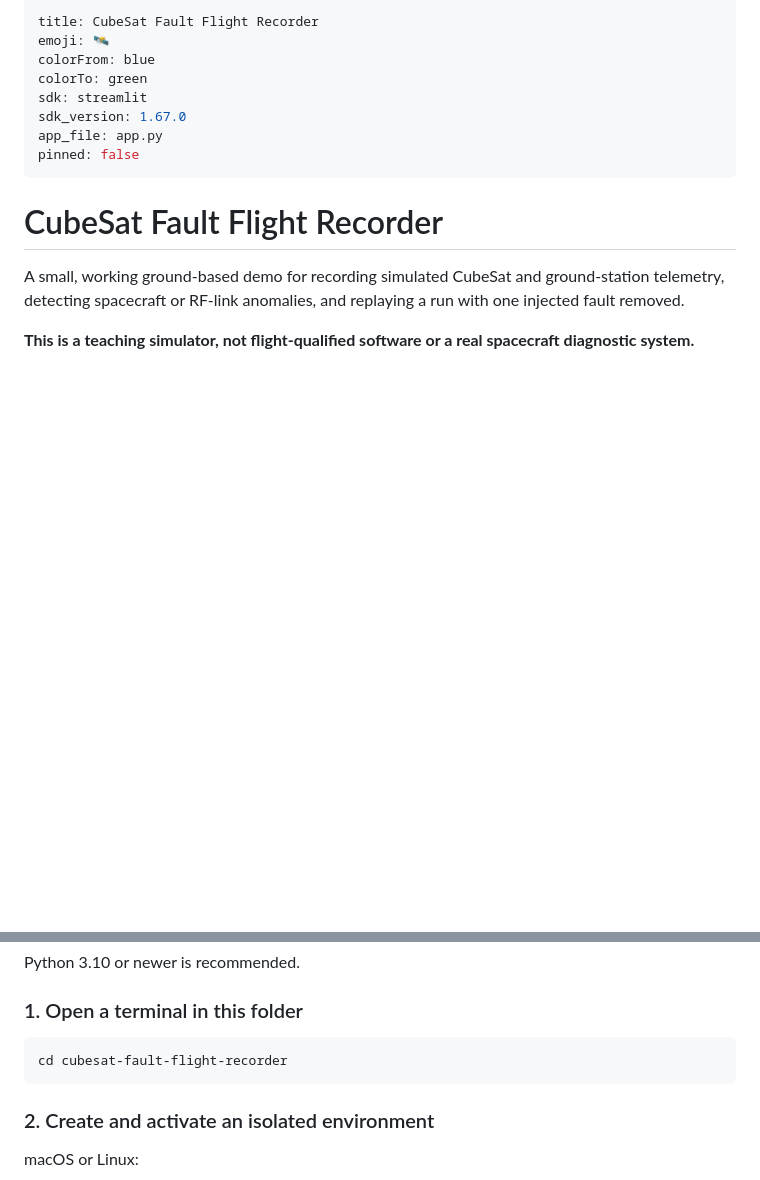
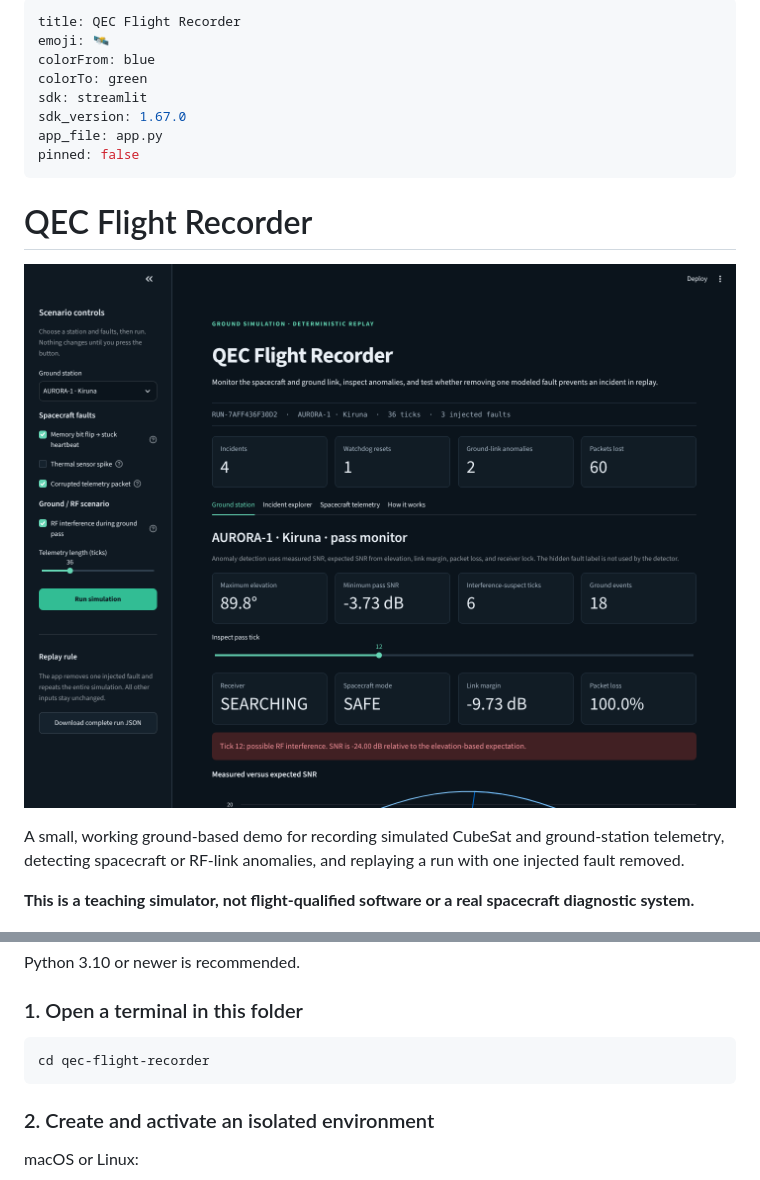
Before and after one commit to philfunk/cubesat-fault-flight-recorder, a Markdown page: README.md, 2 parts joined by grey strips. GitHub-like rendering; pictures changed too: preview.png (added); blank space fills up the shorter version.

Commit message:
Rename project to QEC Flight Recorder
Co-Authored-By: Claude Opus 5.5 <noreply@anthropic.com>
Claude-Session: https://claude.ai/code/session_01UmjKqL2Q1LMjL1Vg4ZbXCB

````diff
--- a/README.md
+++ b/README.md
@@ -1,5 +1,5 @@
 ---
-title: CubeSat Fault Flight Recorder
+title: QEC Flight Recorder
 emoji: 🛰️
 colorFrom: blue
 colorTo: green
@@ -9,7 +9,9 @@ app_file: app.py
 pinned: false
 ---
 
-# CubeSat Fault Flight Recorder
+# QEC Flight Recorder
+
+![QEC Flight Recorder interface](preview.png)
 
 A small, working ground-based demo for recording simulated CubeSat and ground-station telemetry, detecting spacecraft or RF-link anomalies, and replaying a run with one injected fault removed.
 
@@ -39,7 +41,7 @@ Python 3.10 or newer is recommended.
 ### 1. Open a terminal in this folder
 
 ```bash
-cd cubesat-fault-flight-recorder
+cd qec-flight-recorder
 ```
 
 ### 2. Create and activate an isolated environment
````
Also changed, not shown: 4 other files.
